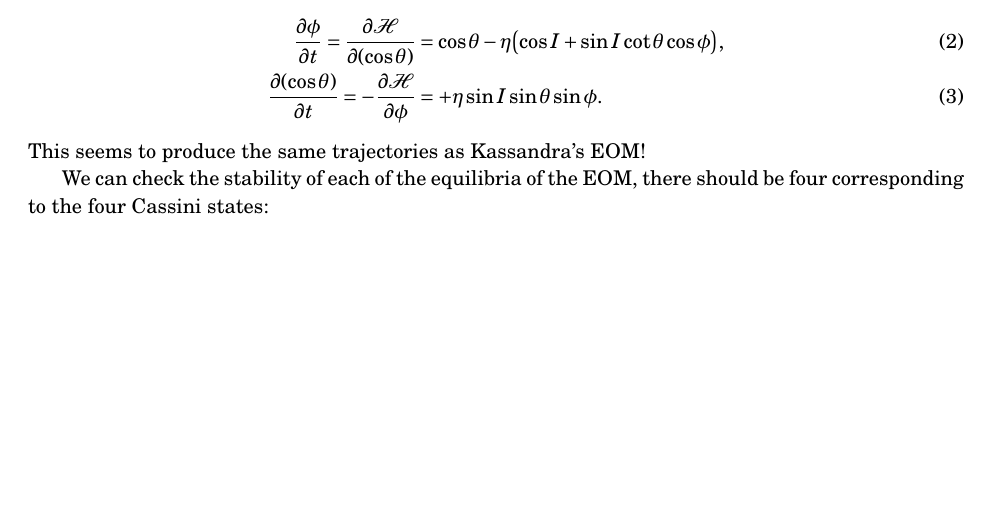
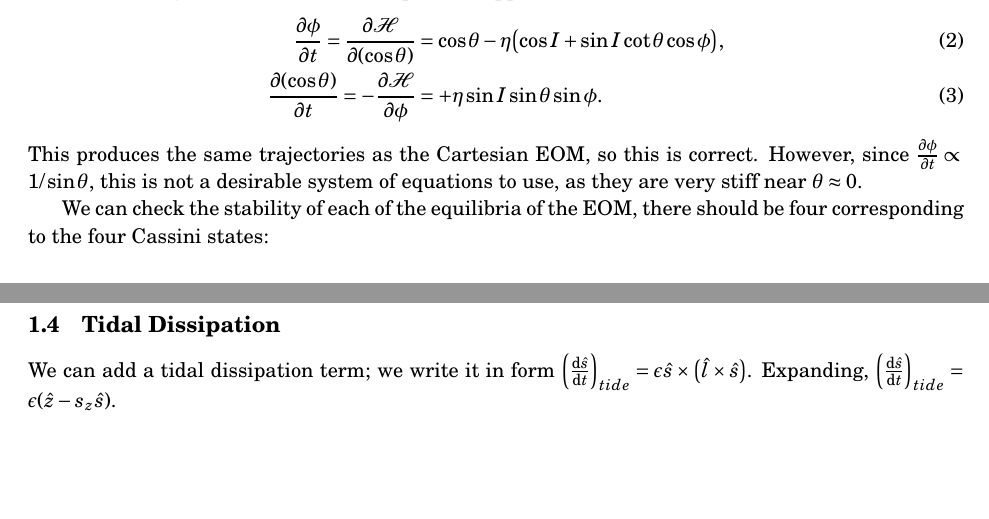
Before and after one commit to yubo56/attractors, a LaTeX document (initial/notes.tex): part of the page before the commit and two parts of pages 1 and 2 of 2 after it, the two joined at a grey line, cut so that both start at the same text, the shorter picture padded with empty space. Compiled offline with pdfLaTeX.

Commit message:
check in notes including tidal

```diff
--- a/initial/notes.tex
+++ b/initial/notes.tex
@@ -165,9 +165,18 @@ Alternatively, consider Hamilton's equations applied to the Hamiltonian:
     \pd{(\cos \theta)}{t} = -\pd{\mathcal{H}}{\phi}
         &= +\eta \sin I \sin \theta \sin \phi.
 \end{align}
-This seems to produce the same trajectories as Kassandra's EOM\@!
+This produces the same trajectories as the Cartesian EOM, so this is correct.
+However, since $\pd{\phi}{t} \propto 1/\sin\theta$, this is not a desirable
+system of equations to use, as they are very stiff near $\theta \approx 0$.
 
 We can check the stability of each of the equilibria of the EOM, there should be
 four corresponding to the four Cassini states:
 
+\subsection{Tidal Dissipation}
+
+We can add a tidal dissipation term; we write it in form
+$\p*{\rd{\hat{s}}{t}}_{tide} = \epsilon \hat{s} \times \p*{\hat{l} \times
+\hat{s}}$. Expanding, $\p*{\rd{\hat{s}}{t}}_{tide} = \epsilon \p*{\hat{z} -
+s_z\hat{s}}$.
+
 \end{document}
```
Also changed, not shown: initial/notes.pdf.
